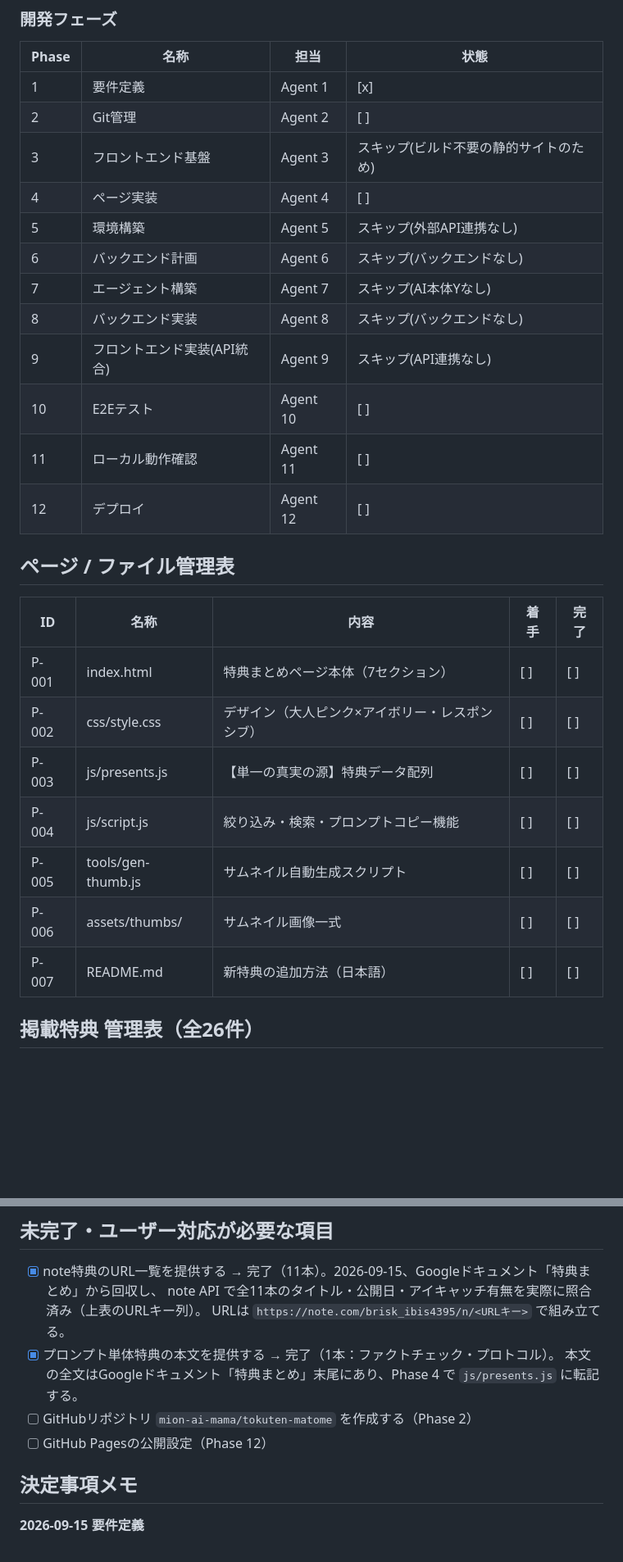
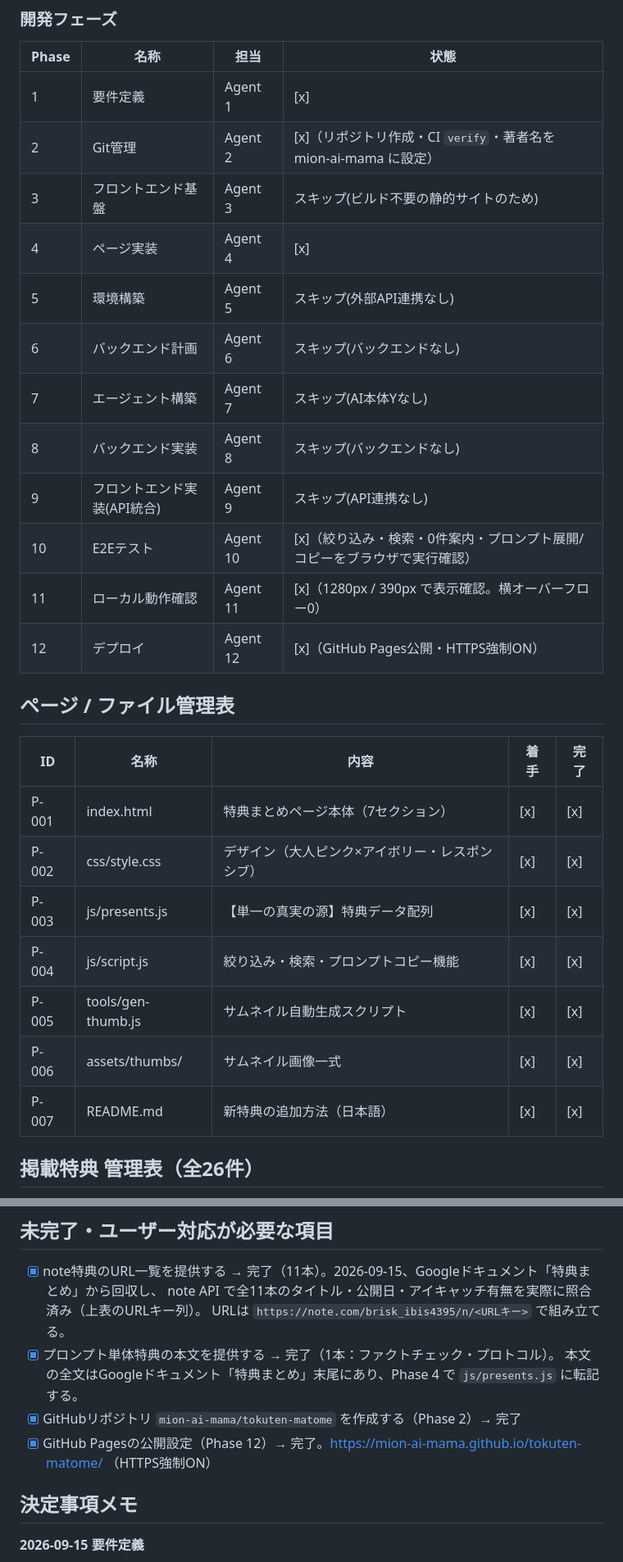
Before and after one commit to mion-ai-mama/tokuten-matome, a Markdown page: docs/SCOPE_PROGRESS.md, 2 parts joined by grey strips. Shown at 82% size. Rendered like a GitHub page; blank space fills up the shorter version.

```diff
--- a/docs/SCOPE_PROGRESS.md
+++ b/docs/SCOPE_PROGRESS.md
@@ -21,29 +21,29 @@
 | Phase | 名称 | 担当 | 状態 |
 |-------|------|------|------|
 | 1 | 要件定義 | Agent 1 | [x] |
-| 2 | Git管理 | Agent 2 | [ ] |
+| 2 | Git管理 | Agent 2 | [x]（リポジトリ作成・CI `verify`・著者名を mion-ai-mama に設定） |
 | 3 | フロントエンド基盤 | Agent 3 | スキップ(ビルド不要の静的サイトのため) |
-| 4 | ページ実装 | Agent 4 | [ ] |
+| 4 | ページ実装 | Agent 4 | [x] |
 | 5 | 環境構築 | Agent 5 | スキップ(外部API連携なし) |
 | 6 | バックエンド計画 | Agent 6 | スキップ(バックエンドなし) |
 | 7 | エージェント構築 | Agent 7 | スキップ(AI本体Yなし) |
 | 8 | バックエンド実装 | Agent 8 | スキップ(バックエンドなし) |
 | 9 | フロントエンド実装(API統合) | Agent 9 | スキップ(API連携なし) |
-| 10 | E2Eテスト | Agent 10 | [ ] |
-| 11 | ローカル動作確認 | Agent 11 | [ ] |
-| 12 | デプロイ | Agent 12 | [ ] |
+| 10 | E2Eテスト | Agent 10 | [x]（絞り込み・検索・0件案内・プロンプト展開/コピーをブラウザで実行確認） |
+| 11 | ローカル動作確認 | Agent 11 | [x]（1280px / 390px で表示確認。横オーバーフロー0） |
+| 12 | デプロイ | Agent 12 | [x]（GitHub Pages公開・HTTPS強制ON） |
 
 ## ページ / ファイル管理表
 
 | ID | 名称 | 内容 | 着手 | 完了 |
 |----|------|------|------|------|
-| P-001 | index.html | 特典まとめページ本体（7セクション） | [ ] | [ ] |
-| P-002 | css/style.css | デザイン（大人ピンク×アイボリー・レスポンシブ） | [ ] | [ ] |
-| P-003 | js/presents.js | 【単一の真実の源】特典データ配列 | [ ] | [ ] |
-| P-004 | js/script.js | 絞り込み・検索・プロンプトコピー機能 | [ ] | [ ] |
-| P-005 | tools/gen-thumb.js | サムネイル自動生成スクリプト | [ ] | [ ] |
-| P-006 | assets/thumbs/ | サムネイル画像一式 | [ ] | [ ] |
-| P-007 | README.md | 新特典の追加方法（日本語） | [ ] | [ ] |
+| P-001 | index.html | 特典まとめページ本体（7セクション） | [x] | [x] |
+| P-002 | css/style.css | デザイン（大人ピンク×アイボリー・レスポンシブ） | [x] | [x] |
+| P-003 | js/presents.js | 【単一の真実の源】特典データ配列 | [x] | [x] |
+| P-004 | js/script.js | 絞り込み・検索・プロンプトコピー機能 | [x] | [x] |
+| P-005 | tools/gen-thumb.js | サムネイル自動生成スクリプト | [x] | [x] |
+| P-006 | assets/thumbs/ | サムネイル画像一式 | [x] | [x] |
+| P-007 | README.md | 新特典の追加方法（日本語） | [x] | [x] |
 
 ## 掲載特典 管理表（全26件）
 
@@ -134,8 +134,8 @@
   URLは `https://note.com/brisk_ibis4395/n/<URLキー>` で組み立てる。
 - [x] プロンプト単体特典の本文を提供する → 完了（1本：ファクトチェック・プロトコル）。
   本文の全文はGoogleドキュメント「特典まとめ」末尾にあり、Phase 4 で `js/presents.js` に転記する。
-- [ ] GitHubリポジトリ `mion-ai-mama/tokuten-matome` を作成する（Phase 2）
-- [ ] GitHub Pagesの公開設定（Phase 12）
+- [x] GitHubリポジトリ `mion-ai-mama/tokuten-matome` を作成する（Phase 2）→ 完了
+- [x] GitHub Pagesの公開設定（Phase 12）→ 完了。https://mion-ai-mama.github.io/tokuten-matome/ （HTTPS強制ON）
 
 ## 決定事項メモ
 
```
Also changed, not shown: other parts of docs/SCOPE_PROGRESS.md (+41 -26 lines).
